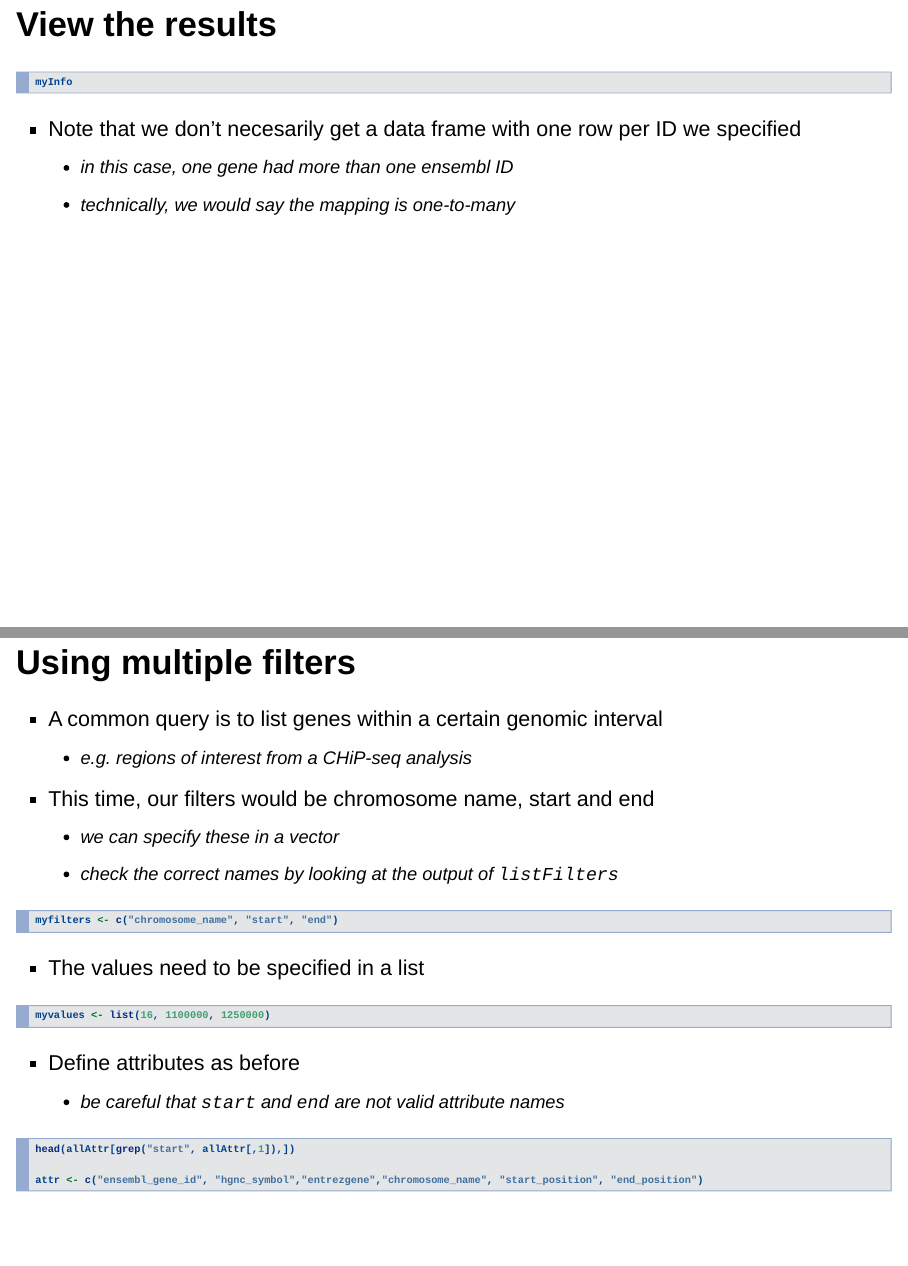
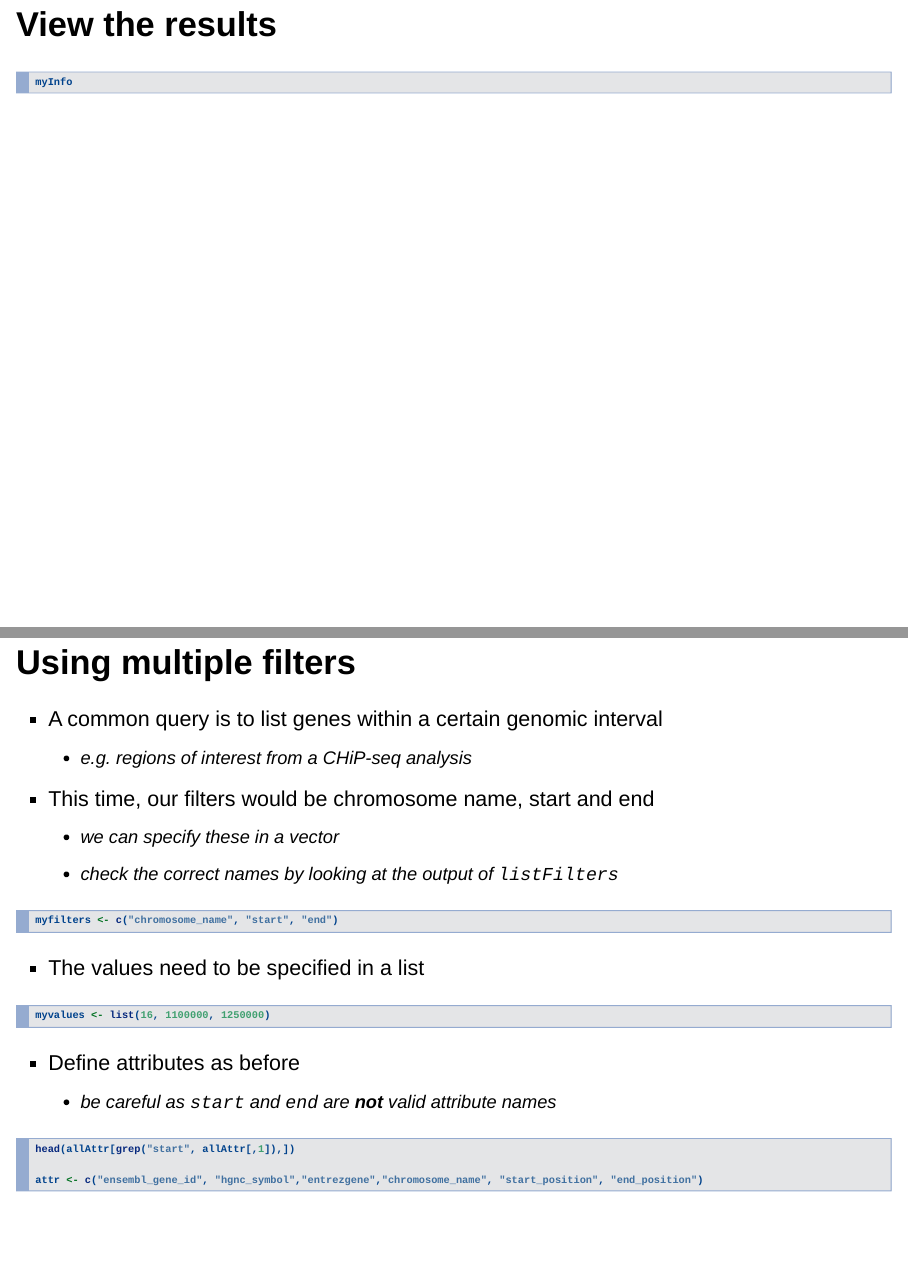
Before and after one commit to markdunning/GenomeAnnotation-Lect, an R Markdown document (annoAndViz.Rmd): pages 12 and 13 of 60, joined at a grey line. Rendered offline with R 4.5, knitr and Pandoc, with nearby package versions; the code chunks are not run, so their results and figures are left out.

````diff
--- a/annoAndViz.Rmd
+++ b/annoAndViz.Rmd
@@ -103,9 +103,7 @@
 myInfo
 ```
 
-- Note that we don't necesarily get a data frame with one row per ID we specified
-    + in this case, one gene had more than one ensembl ID
-    + technically, we would say the mapping is *one-to-many*
+
 
 ## Using multiple filters
 
@@ -122,7 +120,7 @@
 myvalues <- list(16, 1100000, 1250000)
 ```
 - Define attributes as before
-    + be careful that `start` and `end` are not valid *attribute* names
+    + be careful as `start` and `end` are ***not*** valid *attribute* names
 ```{r}
 head(allAttr[grep("start", allAttr[,1]),])
 
````
Also changed, not shown: annoAndViz.Rmd (2 more changed lines).
